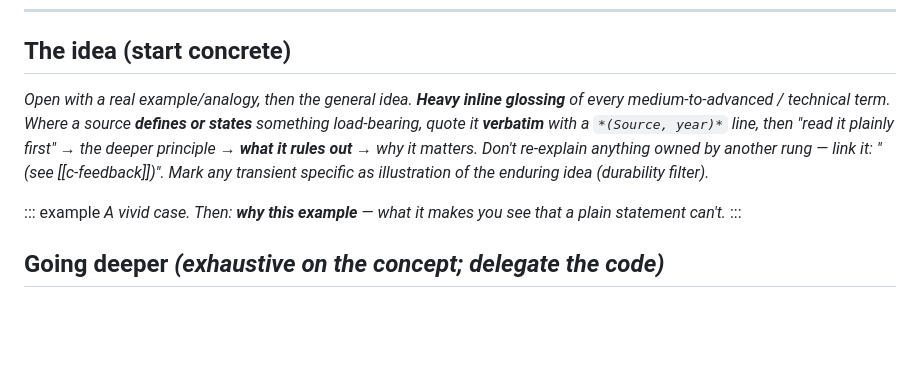
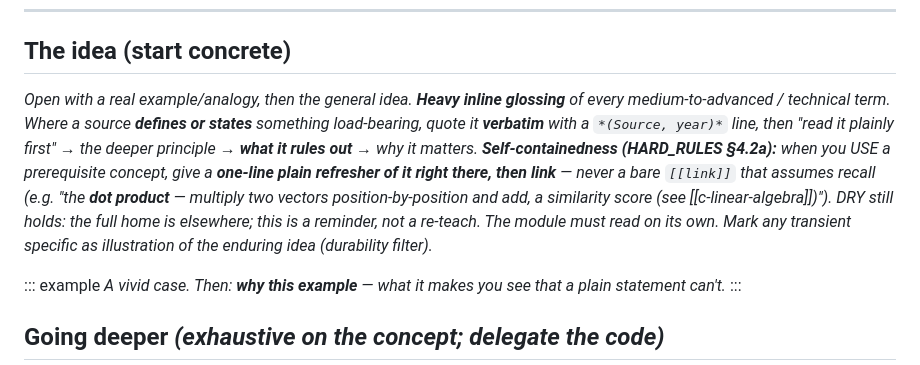
Before and after one commit to chetan110801/project-asi, a Markdown page: LEARNING/_TEMPLATE.md, the part around the change. GitHub-like rendering; blank space fills up the shorter version.

```diff
--- a/LEARNING/_TEMPLATE.md
+++ b/LEARNING/_TEMPLATE.md
@@ -40,7 +40,7 @@ updated: 2026-06-20
 
 ## The idea (start concrete)
 <!-- Generic heading (multi-source). Use ### sub-heads that build a STAIRCASE — each climbs onto the one before. -->
-*Open with a real example/analogy, then the general idea. **Heavy inline glossing** of every medium-to-advanced / technical term. Where a source **defines or states** something load-bearing, quote it **verbatim** with a `*(Source, year)*` line, then "read it plainly first" → the deeper principle → **what it rules out** → why it matters. Don't re-explain anything owned by another rung — link it: "(see [[c-feedback]])". Mark any transient specific as illustration of the enduring idea (durability filter).*
+*Open with a real example/analogy, then the general idea. **Heavy inline glossing** of every medium-to-advanced / technical term. Where a source **defines or states** something load-bearing, quote it **verbatim** with a `*(Source, year)*` line, then "read it plainly first" → the deeper principle → **what it rules out** → why it matters. **Self-containedness (HARD_RULES §4.2a):** when you USE a prerequisite concept, give a **one-line plain refresher of it right there, then link** — never a bare `[[link]]` that assumes recall (e.g. "the **dot product** — multiply two vectors position-by-position and add, a similarity score (see [[c-linear-algebra]])"). DRY still holds: the full home is elsewhere; this is a reminder, not a re-teach. The module must read on its own. Mark any transient specific as illustration of the enduring idea (durability filter).*
 
 ::: example
 *A vivid case. Then: **why this example** — what it makes you see that a plain statement can't.*
```
Also changed, not shown: INSTRUCTIONS/HARD_RULES.md (+1 -0 lines), LEARNING/20-machine-intelligence/1310_attention-the-transformer-mechanism.md (added, +137 -0 lines).
